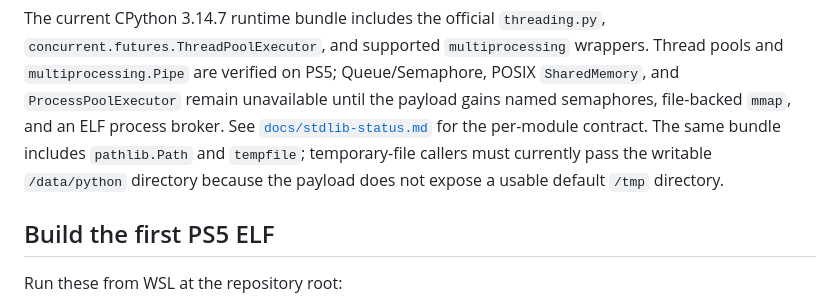
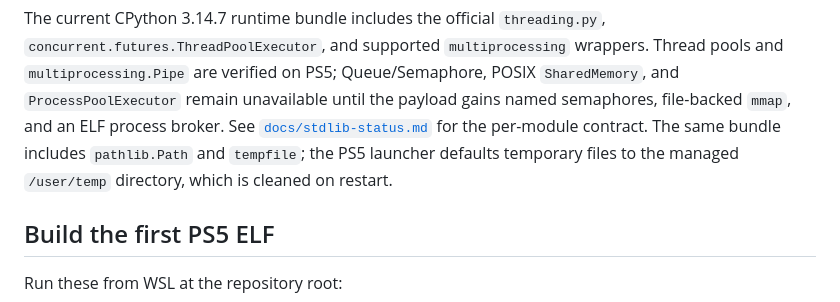
Before and after one commit to blackbearreloaded/ps5-python, a Markdown page: README.md, the part around the change. GitHub-like rendering.

Commit message:
Document managed PS5 temp directory

```diff
--- a/README.md
+++ b/README.md
@@ -48,9 +48,9 @@ verified on PS5; Queue/Semaphore, POSIX `SharedMemory`, and
 `ProcessPoolExecutor` remain unavailable until the payload gains named
 semaphores, file-backed `mmap`, and an ELF process broker. See
 [`docs/stdlib-status.md`](docs/stdlib-status.md) for the per-module contract.
-The same bundle includes `pathlib.Path` and `tempfile`; temporary-file callers
-must currently pass the writable `/data/python` directory because the payload
-does not expose a usable default `/tmp` directory.
+The same bundle includes `pathlib.Path` and `tempfile`; the PS5 launcher
+defaults temporary files to the managed `/user/temp` directory, which is
+cleaned on restart.
 
 ## Build the first PS5 ELF
 
```
Also changed, not shown: Progress.md (+6 -7 lines), docs/stdlib-status.md (+4 -3 lines).
